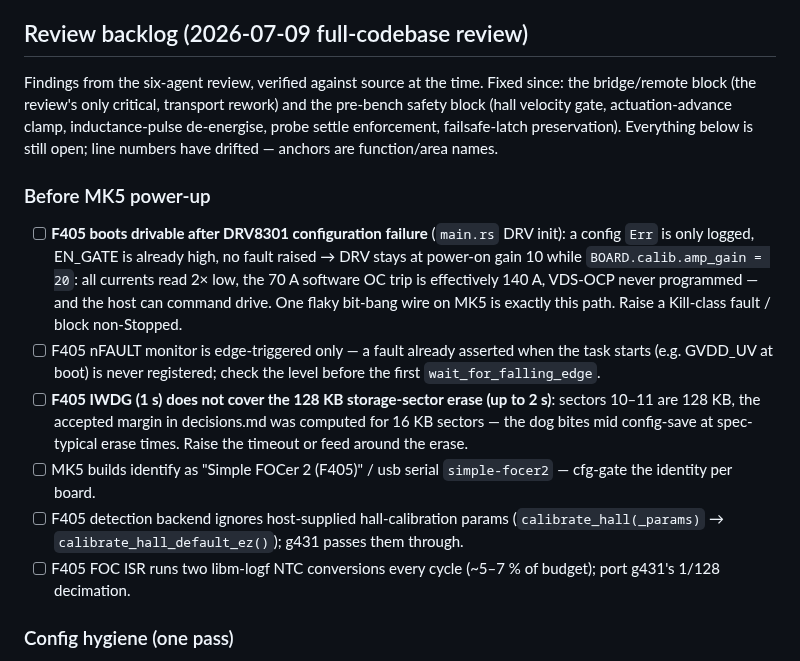
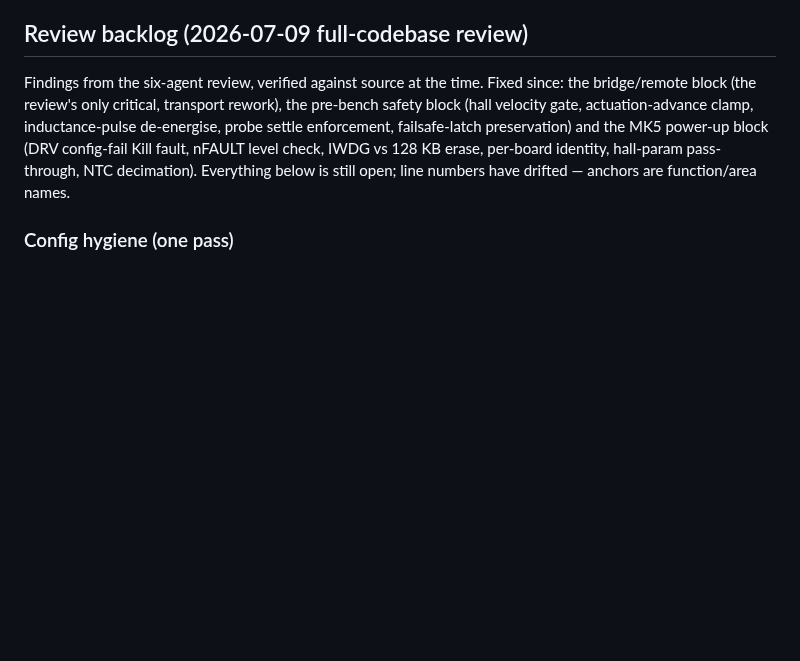
Before and after one commit to okhsunrog/oxifoc, a Markdown page: docs/TODO.md, the part around the change. GitHub-like rendering; blank space fills up the shorter version.

Commit message:
docs: clear the fixed MK5 power-up block from the review backlog

```diff
--- a/docs/TODO.md
+++ b/docs/TODO.md
@@ -37,35 +37,12 @@ failsafe design to [safety.md](safety.md). Documentation map: [README.md](README
 
 Findings from the six-agent review, verified against source at the time.
 Fixed since: the bridge/remote block (the review's only critical, transport
-rework) and the pre-bench safety block (hall velocity gate, actuation-advance
+rework), the pre-bench safety block (hall velocity gate, actuation-advance
 clamp, inductance-pulse de-energise, probe settle enforcement, failsafe-latch
-preservation). Everything below is still open; line numbers have drifted —
-anchors are function/area names.
-
-### Before MK5 power-up
-
-- [ ] **F405 boots drivable after DRV8301 configuration failure**
-  (`main.rs` DRV init): a config `Err` is only logged, EN_GATE is
-  already high, no fault raised → DRV stays at power-on gain 10 while
-  `BOARD.calib.amp_gain = 20`: all currents read 2× low, the 70 A
-  software OC trip is effectively 140 A, VDS-OCP never programmed —
-  and the host can command drive. One flaky bit-bang wire on MK5 is
-  exactly this path. Raise a Kill-class fault / block non-Stopped.
-- [ ] F405 nFAULT monitor is edge-triggered only — a fault already
-  asserted when the task starts (e.g. GVDD_UV at boot) is never
-  registered; check the level before the first `wait_for_falling_edge`.
-- [ ] **F405 IWDG (1 s) does not cover the 128 KB storage-sector erase
-  (up to 2 s)**: sectors 10–11 are 128 KB, the accepted margin in
-  decisions.md was computed for 16 KB sectors — the dog bites mid
-  config-save at spec-typical erase times. Raise the timeout or feed
-  around the erase.
-- [ ] MK5 builds identify as "Simple FOCer 2 (F405)" / usb serial
-  `simple-focer2` — cfg-gate the identity per board.
-- [ ] F405 detection backend ignores host-supplied hall-calibration
-  params (`calibrate_hall(_params)` → `calibrate_hall_default_ez()`);
-  g431 passes them through.
-- [ ] F405 FOC ISR runs two libm-logf NTC conversions every cycle
-  (~5–7 % of budget); port g431's 1/128 decimation.
+preservation) and the MK5 power-up block (DRV config-fail Kill fault, nFAULT
+level check, IWDG vs 128 KB erase, per-board identity, hall-param
+pass-through, NTC decimation). Everything below is still open; line numbers
+have drifted — anchors are function/area names.
 
 ### Config hygiene (one pass)
 
```
